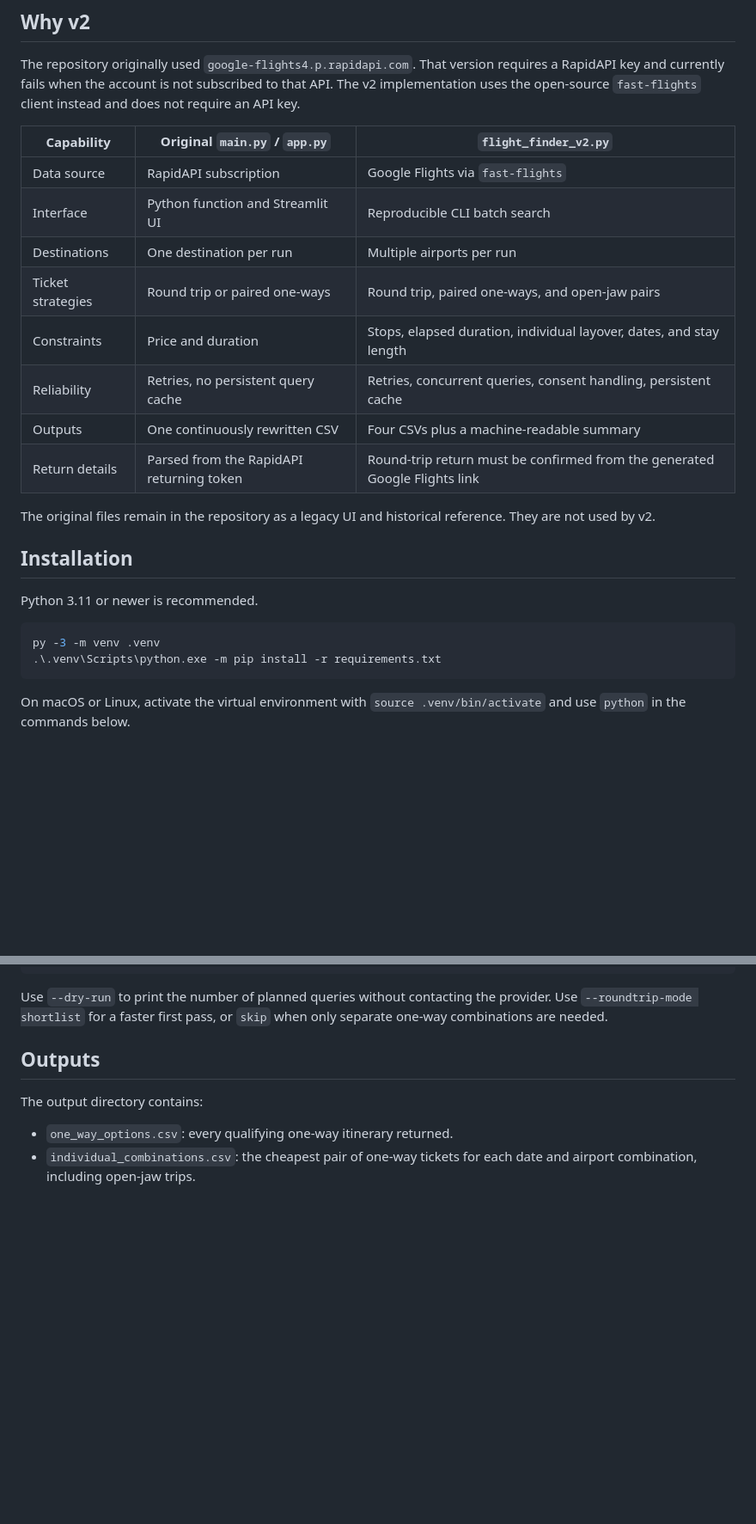
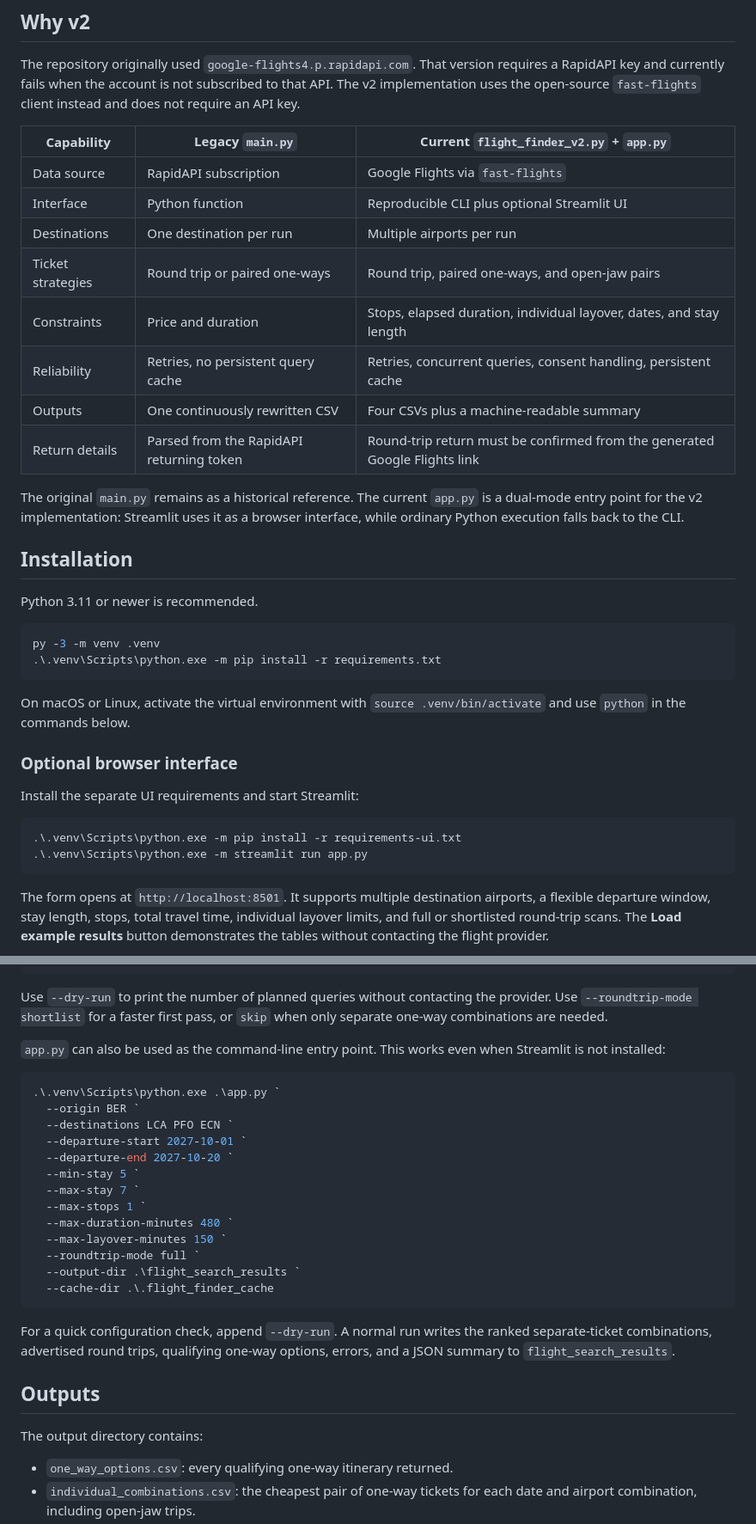
Before and after one commit to apasagic/flight-finder, a Markdown page: README.md, 2 parts joined by grey strips. Shown at 86% size. Drawn GitHub-style; blank space fills up the shorter version.

````diff
--- a/README.md
+++ b/README.md
@@ -11,10 +11,10 @@ requires a RapidAPI key and currently fails when the account is not subscribed
 to that API. The v2 implementation uses the open-source `fast-flights` client
 instead and does not require an API key.
 
-| Capability | Original `main.py` / `app.py` | `flight_finder_v2.py` |
+| Capability | Legacy `main.py` | Current `flight_finder_v2.py` + `app.py` |
 |---|---|---|
 | Data source | RapidAPI subscription | Google Flights via `fast-flights` |
-| Interface | Python function and Streamlit UI | Reproducible CLI batch search |
+| Interface | Python function | Reproducible CLI plus optional Streamlit UI |
 | Destinations | One destination per run | Multiple airports per run |
 | Ticket strategies | Round trip or paired one-ways | Round trip, paired one-ways, and open-jaw pairs |
 | Constraints | Price and duration | Stops, elapsed duration, individual layover, dates, and stay length |
@@ -22,8 +22,9 @@ instead and does not require an API key.
 | Outputs | One continuously rewritten CSV | Four CSVs plus a machine-readable summary |
 | Return details | Parsed from the RapidAPI returning token | Round-trip return must be confirmed from the generated Google Flights link |
 
-The original files remain in the repository as a legacy UI and historical
-reference. They are not used by v2.
+The original `main.py` remains as a historical reference. The current `app.py`
+is a dual-mode entry point for the v2 implementation: Streamlit uses it as a
+browser interface, while ordinary Python execution falls back to the CLI.
 
 ## Installation
 
@@ -36,3 +37,19 @@ py -3 -m venv .venv
 
 On macOS or Linux, activate the virtual environment with
 `source .venv/bin/activate` and use `python` in the commands below.
+
+### Optional browser interface
+
+Install the separate UI requirements and start Streamlit:
+
+```powershell
+.\.venv\Scripts\python.exe -m pip install -r requirements-ui.txt
+.\.venv\Scripts\python.exe -m streamlit run app.py
+```
+
+The form opens at `http://localhost:8501`. It supports multiple destination
+airports, a flexible departure window, stay length, stops, total travel time,
+individual layover limits, and full or shortlisted round-trip scans. The
+**Load example results** button demonstrates the tables without contacting the
+flight provider.
+
@@ -62,6 +82,29 @@ individual layover longer than 2 hours 30 minutes.
 Use `--dry-run` to print the number of planned queries without contacting the
 provider. Use `--roundtrip-mode shortlist` for a faster first pass, or `skip`
 when only separate one-way combinations are needed.
+
+`app.py` can also be used as the command-line entry point. This works even when
+Streamlit is not installed:
+
+```powershell
+.\.venv\Scripts\python.exe .\app.py `
+  --origin BER `
+  --destinations LCA PFO ECN `
+  --departure-start 2027-10-01 `
+  --departure-end 2027-10-20 `
+  --min-stay 5 `
+  --max-stay 7 `
+  --max-stops 1 `
+  --max-duration-minutes 480 `
+  --max-layover-minutes 150 `
+  --roundtrip-mode full `
+  --output-dir .\flight_search_results `
+  --cache-dir .\.flight_finder_cache
+```
+
+For a quick configuration check, append `--dry-run`. A normal run writes the
+ranked separate-ticket combinations, advertised round trips, qualifying
+one-way options, errors, and a JSON summary to `flight_search_results`.
 
 ## Outputs
 
````
Also changed, not shown: other parts of README.md (+3 -0 lines), docs/images/flight-finder-results.jpg (added), docs/images/flight-finder-search.jpg (added), 5 other files.
